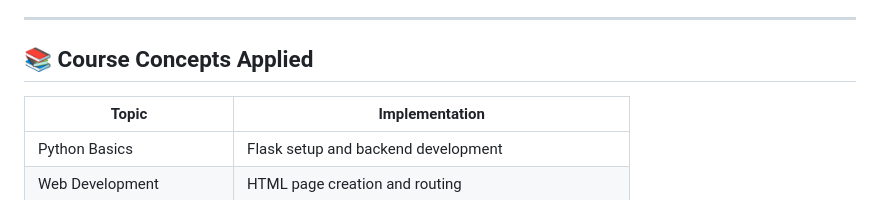
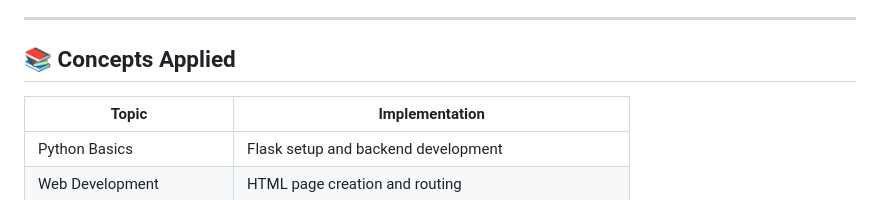
Before and after one commit to samiurr995-lgtm/AI-Pizza-Chatbot, a Markdown page: README.md, the part around the change. GitHub-like rendering.

```diff
--- a/README.md
+++ b/README.md
@@ -48,7 +48,7 @@ User Input → Flask Backend → Intent Detection → Response Generation → Ch
 
 ---
 
-## 📚 Course Concepts Applied
+## 📚 Concepts Applied
 
 | Topic                   | Implementation                                       |
 | ----------------------- | ---------------------------------------------------- |
```
